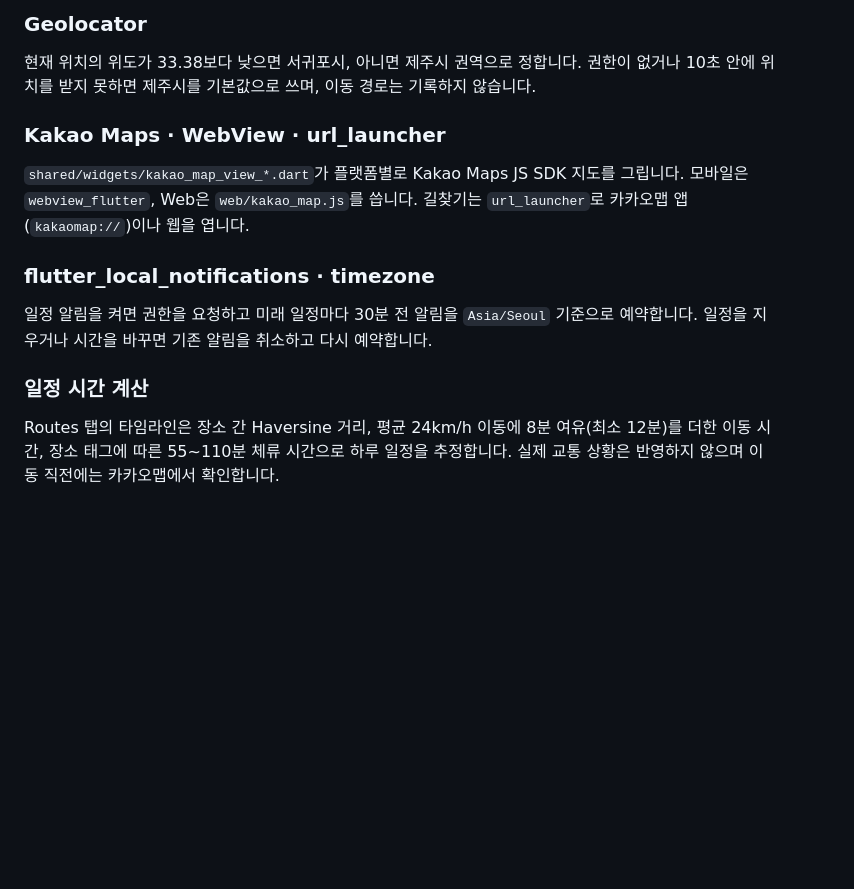
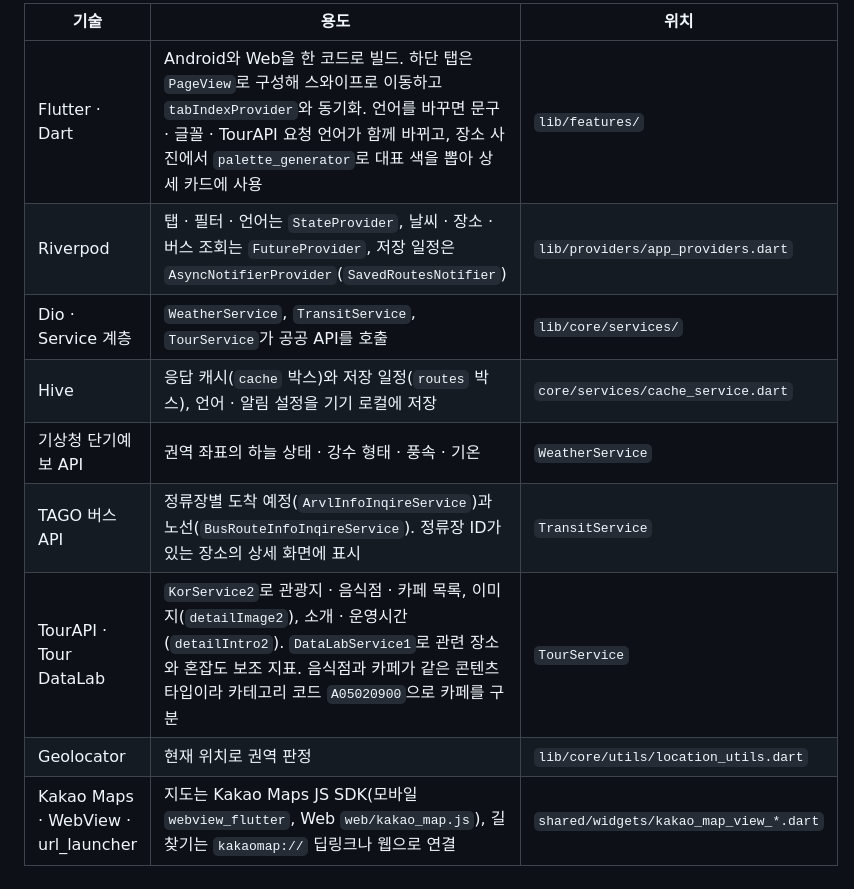
Before and after one commit to cres17/jejuflow, a Markdown page: README.md, the part around one of its changes. GitHub-like rendering; blank space fills up the shorter version.

```diff
--- a/README.md
+++ b/README.md
@@ -88,15 +95,11 @@ Android와 Web을 한 코드로 빌드합니다. 하단 탭은 라우터 대신
-### Geolocator
-
-현재 위치의 위도가 33.38보다 낮으면 서귀포시, 아니면 제주시 권역으로 정합니다. 권한이 없거나 10초 안에 위치를 받지 못하면 제주시를 기본값으로 쓰며, 이동 경로는 기록하지 않습니다.
-
-### Kakao Maps · WebView · url_launcher
-
-`shared/widgets/kakao_map_view_*.dart`가 플랫폼별로 Kakao Maps JS SDK 지도를 그립니다. 모바일은 `webview_flutter`, Web은 `web/kakao_map.js`를 씁니다. 길찾기는 `url_launcher`로 카카오맵 앱(`kakaomap://`)이나 웹을 엽니다.
-
-### flutter_local_notifications · timezone
-
-일정 알림을 켜면 권한을 요청하고 미래 일정마다 30분 전 알림을 `Asia/Seoul` 기준으로 예약합니다. 일정을 지우거나 시간을 바꾸면 기존 알림을 취소하고 다시 예약합니다.
-
-### 일정 시간 계산
-
-Routes 탭의 타임라인은 장소 간 Haversine 거리, 평균 24km/h 이동에 8분 여유(최소 12분)를 더한 이동 시간, 장소 태그에 따른 55~110분 체류 시간으로 하루 일정을 추정합니다. 실제 교통 상황은 반영하지 않으며 이동 직전에는 카카오맵에서 확인합니다.
+| 기술 | 용도 | 위치 |
+|------|------|------|
+| Flutter · Dart | Android와 Web을 한 코드로 빌드. 하단 탭은 `PageView`로 구성해 스와이프로 이동하고 `tabIndexProvider`와 동기화. 언어를 바꾸면 문구 · 글꼴 · TourAPI 요청 언어가 함께 바뀌고, 장소 사진에서 `palette_generator`로 대표 색을 뽑아 상세 카드에 사용 | `lib/features/` |
+| Riverpod | 탭 · 필터 · 언어는 `StateProvider`, 날씨 · 장소 · 버스 조회는 `FutureProvider`, 저장 일정은 `AsyncNotifierProvider`(`SavedRoutesNotifier`) | `lib/providers/app_providers.dart` |
+| Dio · Service 계층 | `WeatherService`, `TransitService`, `TourService`가 공공 API를 호출 | `lib/core/services/` |
+| Hive | 응답 캐시(`cache` 박스)와 저장 일정(`routes` 박스), 언어 · 알림 설정을 기기 로컬에 저장 | `core/services/cache_service.dart` |
+| 기상청 단기예보 API | 권역 좌표의 하늘 상태 · 강수 형태 · 풍속 · 기온 | `WeatherService` |
+| TAGO 버스 API | 정류장별 도착 예정(`ArvlInfoInqireService`)과 노선(`BusRouteInfoInqireService`). 정류장 ID가 있는 장소의 상세 화면에 표시 | `TransitService` |
+| TourAPI · Tour DataLab | `KorService2`로 관광지 · 음식점 · 카페 목록, 이미지(`detailImage2`), 소개 · 운영시간(`detailIntro2`). `DataLabService1`로 관련 장소와 혼잡도 보조 지표. 음식점과 카페가 같은 콘텐츠 타입이라 카테고리 코드 `A05020900`으로 카페를 구분 | `TourService` |
+| Geolocator | 현재 위치로 권역 판정 | `lib/core/utils/location_utils.dart` |
+| Kakao Maps · WebView · url_launcher | 지도는 Kakao Maps JS SDK(모바일 `webview_flutter`, Web `web/kakao_map.js`), 길찾기는 `kakaomap://` 딥링크나 웹으로 연결 | `shared/widgets/kakao_map_view_*.dart` |
```
Also changed, not shown: other parts of README.md (+29 -22 lines).
